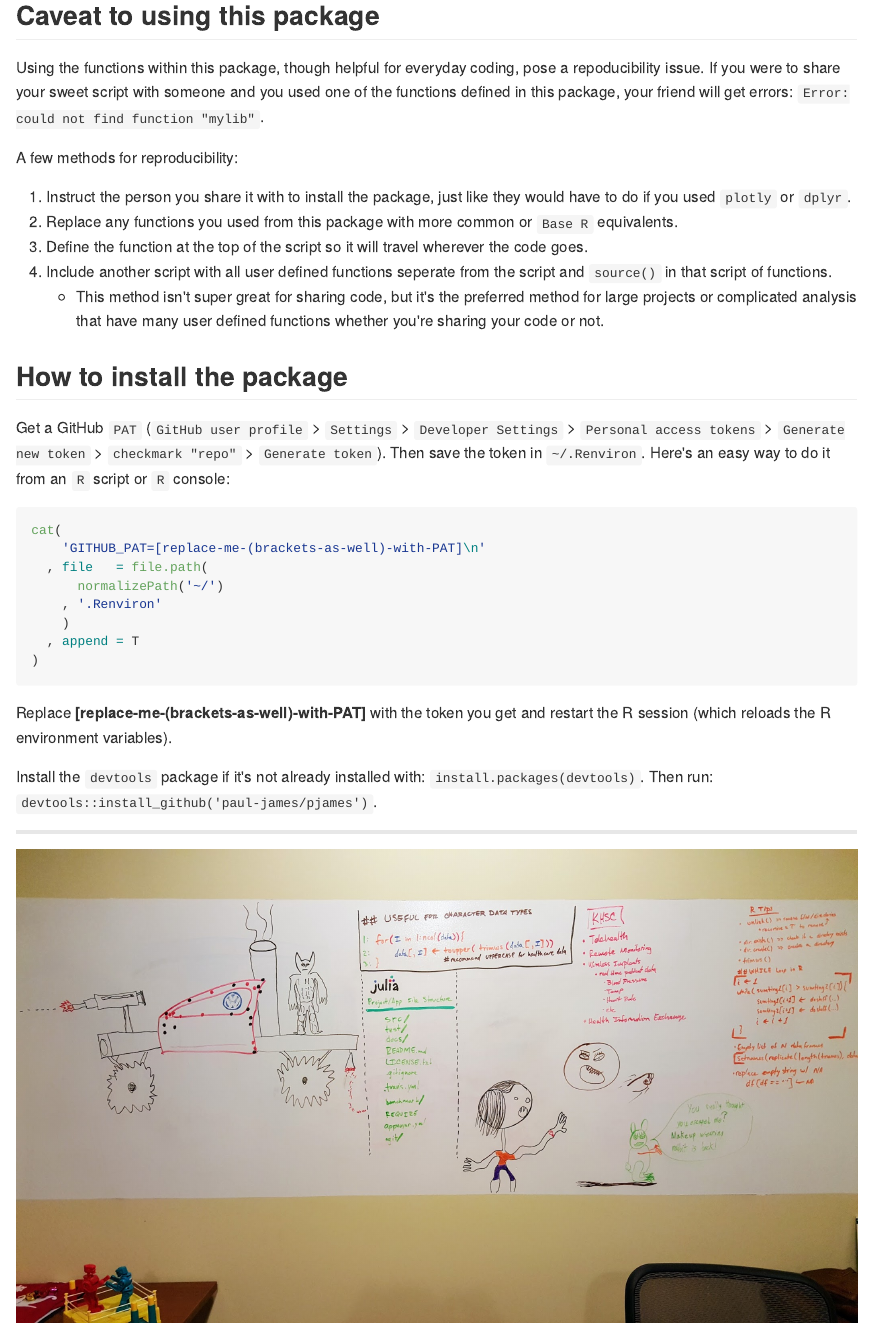
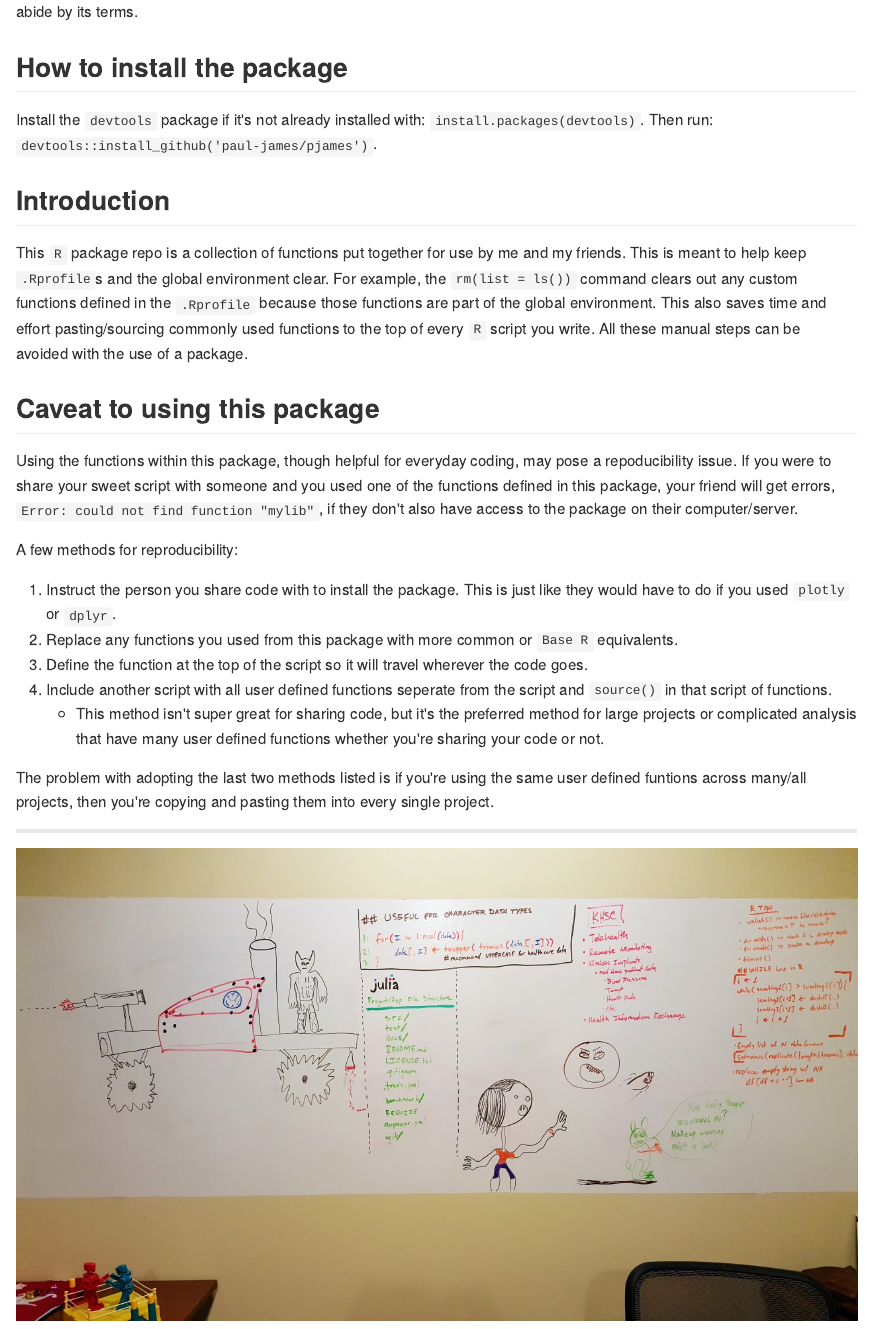
Before and after one commit to Paul-James/pjames, an R Markdown document (README.Rmd): the page in a window 1100 px wide, from 480 px down before the commit and from 200 px down after it. The pictures show the output file README.md that the author committed with the source, drawn offline in the style of GitHub; badge pictures from the web are left out.

Commit message:
update install intructions since this is a public repo now [ci skip]

````diff
--- a/README.Rmd
+++ b/README.Rmd
@@ -27,40 +27,28 @@ knitr::opts_chunk$set(
 
 Please note that this project is released with a `Contributor Code of Conduct`. By participating in this project you agree to abide by its terms.
 
+## How to install the package
+
+Install the `devtools` package if it's not already installed with: `install.packages(devtools)`. Then run: `devtools::install_github('paul-james/pjames')`.
+
 ## Introduction
 
 This `R` package repo is a collection of functions put together for use by me and my friends. This is meant to help keep `.Rprofile`s and the global environment clear. For example, the `rm(list = ls())` command clears out any custom functions defined in the `.Rprofile` because those functions are part of the global environment. This also saves time and effort pasting/sourcing commonly used functions to the top of every `R` script you write. All these manual steps can be avoided with the use of a package.
 
 ## Caveat to using this package
 
-Using the functions within this package, though helpful for everyday coding, pose a repoducibility issue. If you were to share your sweet script with someone and you used one of the functions defined in this package, your friend will get errors: `Error: could not find function "mylib"`.
+Using the functions within this package, though helpful for everyday coding, may pose a repoducibility issue. If you were to share your sweet script with someone and you used one of the functions defined in this package, your friend will get errors, `Error: could not find function "mylib"`, if they don't also have access to the package on their computer/server.
 
 A few methods for reproducibility:
 
-1. Instruct the person you share it with to install the package, just like they would have to do if you used `plotly` or `dplyr`.
+1. Instruct the person you share code with to install the package. This is just like they would have to do if you used `plotly` or `dplyr`.
 1. Replace any functions you used from this package with more common or `Base R` equivalents.
 1. Define the function at the top of the script so it will travel wherever the code goes.
 1. Include another script with all user defined functions seperate from the script and `source()` in that script of functions.
     * This method isn't super great for sharing code, but it's the preferred method for large projects or complicated analysis that have many user defined functions whether you're sharing your code or not.
 
-## How to install the package
+The problem with adopting the last two methods listed is if you're using the same user defined funtions across many/all projects, then you're copying and pasting them into every single project.
 
-Get a GitHub `PAT` (`GitHub user profile` > `Settings` > `Developer Settings` > `Personal access tokens` > `Generate new token` > `checkmark "repo"` > `Generate token`). Then save the token in `~/.Renviron`. Here's an easy way to do it from an `R` script or `R` console:
-
-```{r}
-cat(
-    'GITHUB_PAT=[replace-me-(brackets-as-well)-with-PAT]\n'
-  , file   = file.path(
-      normalizePath('~/')
-    , '.Renviron'
-    )
-  , append = T
-)
-```
-
-Replace **[replace-me-(brackets-as-well)-with-PAT]** with the token you get and restart the R session (which reloads the R environment variables).
-
-Install the `devtools` package if it's not already installed with: `install.packages(devtools)`. Then run: `devtools::install_github('paul-james/pjames')`.
 
 ---
 
````
Also changed, not shown: README.md.
